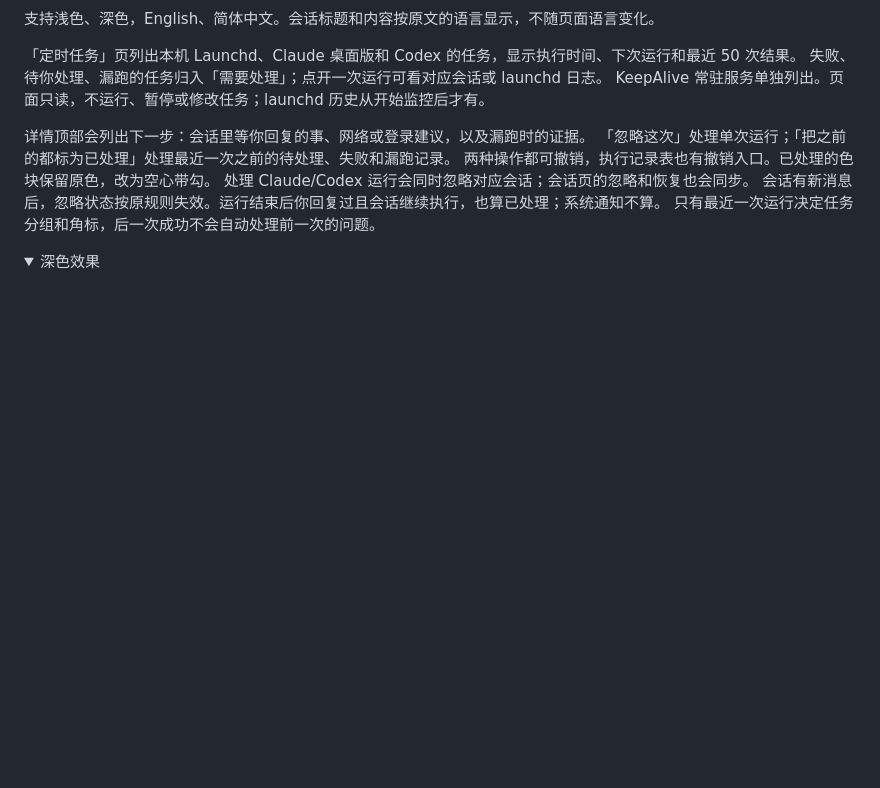
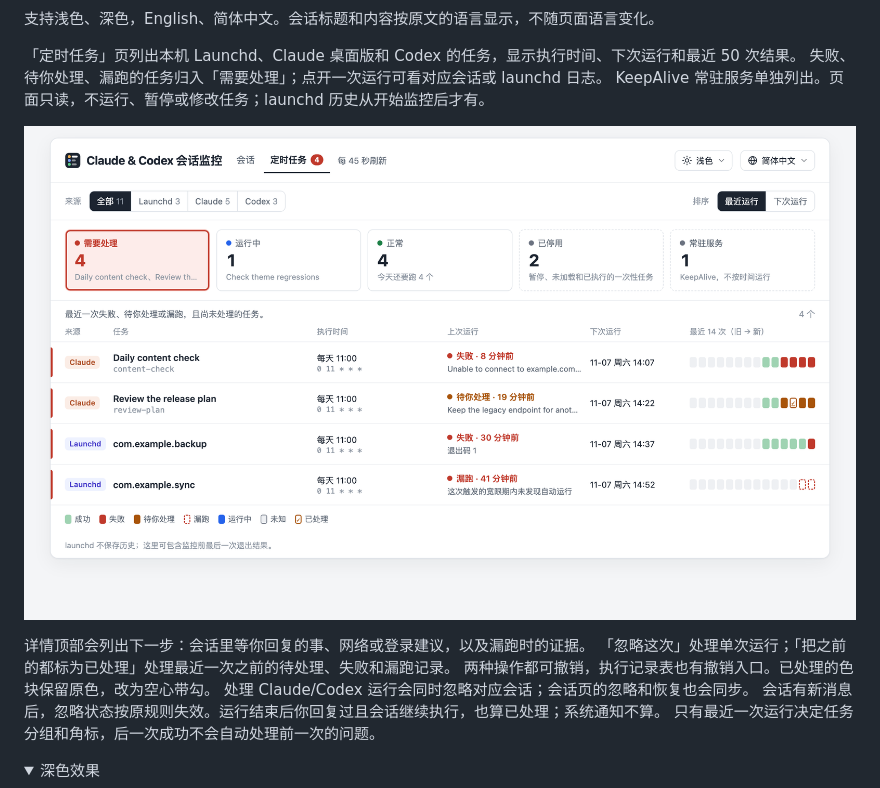
Before and after one commit to sotaof/claude-codex-monitor, a Markdown page: README.zh-CN.md, the part around the change. Drawn GitHub-style; pictures changed too: docs/images/schedules-zh.png (added); folded sections open; blank space fills up the shorter version.

```diff
--- a/README.zh-CN.md
+++ b/README.zh-CN.md
@@ -49,6 +49,8 @@ python3 run.py
 「定时任务」页列出本机 Launchd、Claude 桌面版和 Codex 的任务，显示执行时间、下次运行和最近 50 次结果。
 失败、待你处理、漏跑的任务归入「需要处理」；点开一次运行可看对应会话或 launchd 日志。
 KeepAlive 常驻服务单独列出。页面只读，不运行、暂停或修改任务；launchd 历史从开始监控后才有。
+
+![定时任务页：五张状态卡片，选中「需要处理」，列出失败、待你处理和漏跑的任务，每行有执行时间、下次运行和最近 14 次结果](docs/images/schedules-zh.png)
 
 详情顶部会列出下一步：会话里等你回复的事、网络或登录建议，以及漏跑时的证据。
 「忽略这次」处理单次运行；「把之前的都标为已处理」处理最近一次之前的待处理、失败和漏跑记录。
```
Also changed, not shown: README.md (+4 -0 lines), docs/images/schedule-detail.png (added), docs/images/schedules.png (added), 1 other file.
